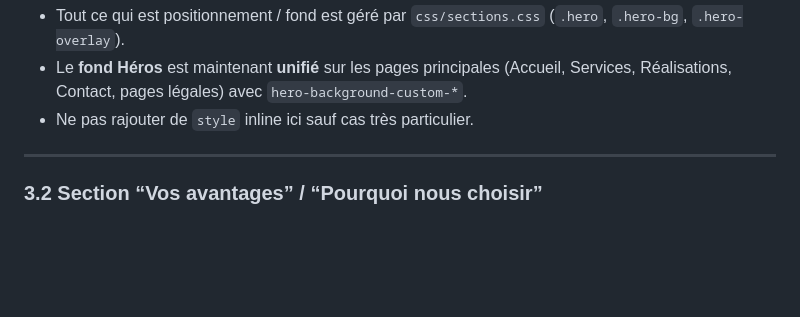
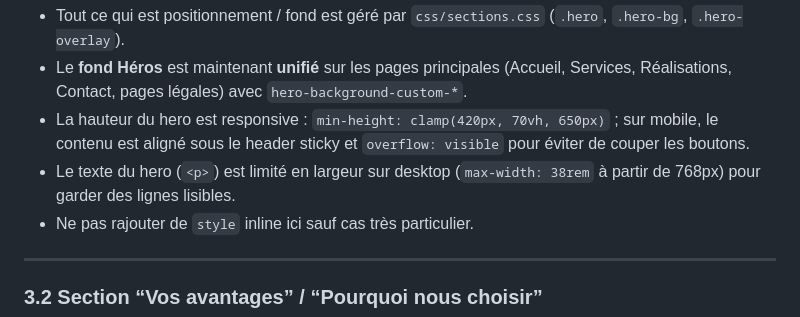
Before and after one commit to Soofmaax/bmsventouse.fr, a Markdown page: docs/patterns.md, the part around the change. Rendered like a GitHub page; blank space fills up the shorter version.

```diff
--- a/docs/patterns.md
+++ b/docs/patterns.md
@@ -156,6 +156,8 @@ Dès que tu vois `max-width:900px; margin:0 auto; line-height:1.7;` → utiliser
 
 - Tout ce qui est positionnement / fond est géré par `css/sections.css` (`.hero`, `.hero-bg`, `.hero-overlay`).
 - Le **fond Héros** est maintenant **unifié** sur les pages principales (Accueil, Services, Réalisations, Contact, pages légales) avec `hero-background-custom-*`.
+- La hauteur du hero est responsive : `min-height: clamp(420px, 70vh, 650px)` ; sur mobile, le contenu est aligné sous le header sticky et `overflow: visible` pour éviter de couper les boutons.
+- Le texte du hero (`<p>`) est limité en largeur sur desktop (`max-width: 38rem` à partir de 768px) pour garder des lignes lisibles.
 - Ne pas rajouter de `style` inline ici sauf cas très particulier.
 
 ---
```
Also changed, not shown: docs/api/frontend-ux.md (+65 -5 lines).
